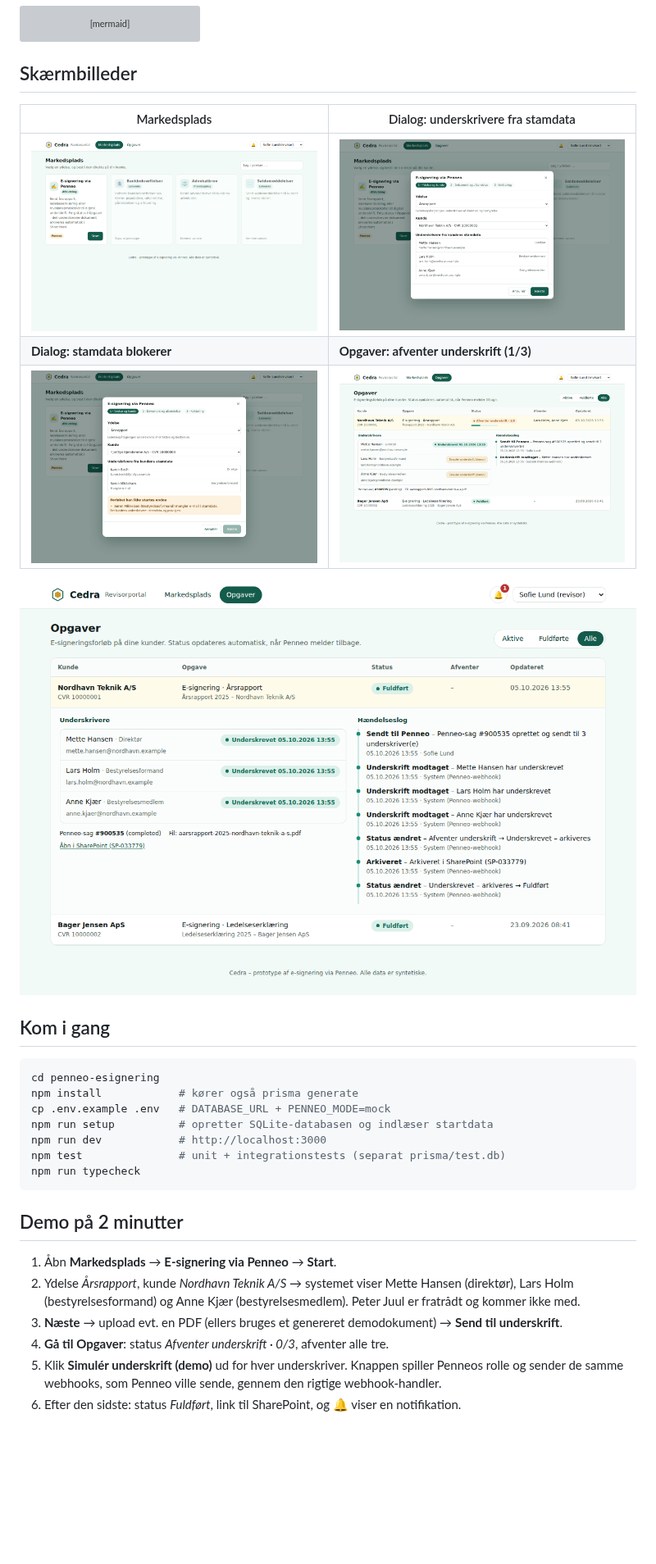
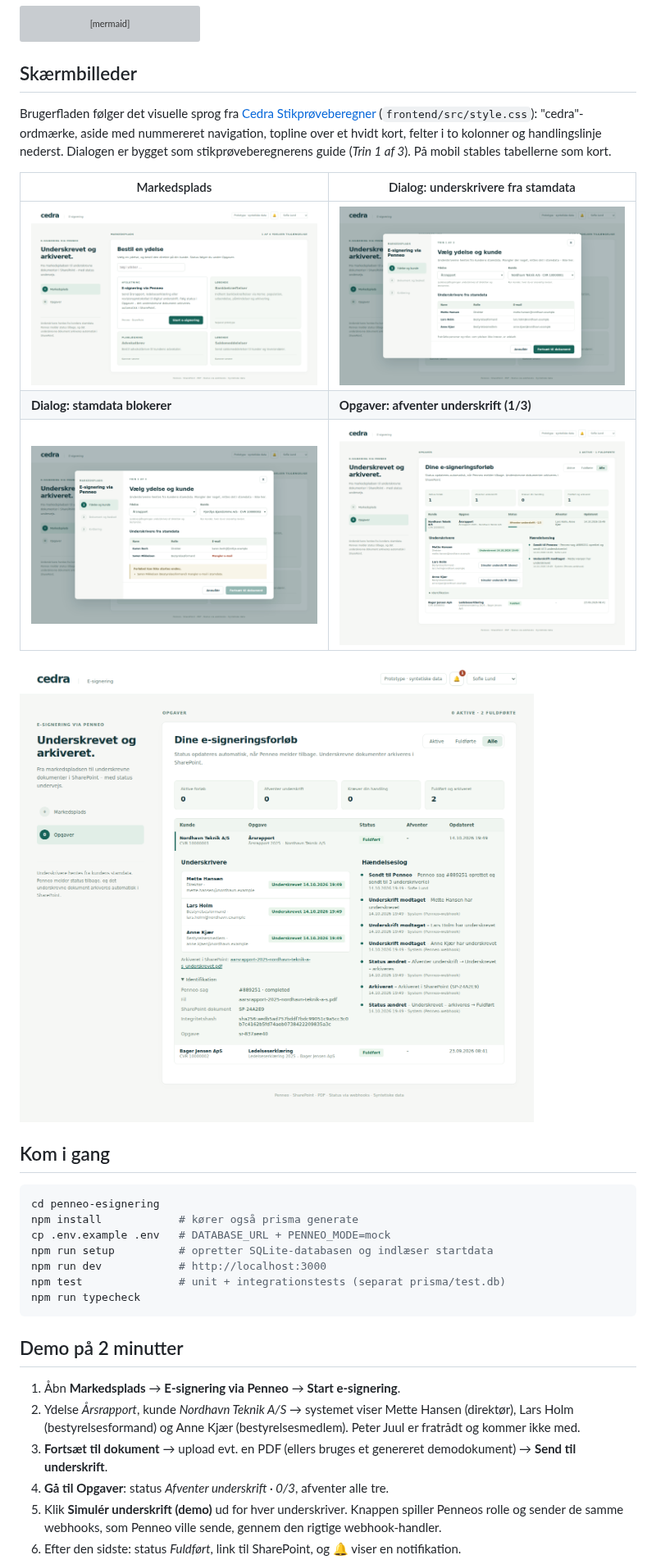
Before and after one commit to madkrig/test, a Markdown page: penneo-esignering/README.md, the part around the change. Shown at 82% size. GitHub-like rendering; pictures changed too: penneo-esignering/docs/screenshots/1-markedsplads.png, penneo-esignering/docs/screenshots/2-dialog-underskrivere.png, penneo-esignering/docs/screenshots/3-dialog-blokering.png; blank space fills up the shorter version; grey boxes are pictures that could not be loaded.

```diff
--- a/penneo-esignering/README.md
+++ b/penneo-esignering/README.md
@@ -29,6 +29,8 @@ sequenceDiagram
 
 ## Skærmbilleder
 
+Brugerfladen følger det visuelle sprog fra [Cedra Stikprøveberegner](https://github.com/madkrig/cedra-stikproeveberegner) (`frontend/src/style.css`): "cedra"-ordmærke, aside med nummereret navigation, topline over et hvidt kort, felter i to kolonner og handlingslinje nederst. Dialogen er bygget som stikprøveberegnerens guide (*Trin 1 af 3*). På mobil stables tabellerne som kort.
+
 | Markedsplads | Dialog: underskrivere fra stamdata |
 |---|---|
 | ![Markedsplads](docs/screenshots/1-markedsplads.png) | ![Dialog](docs/screenshots/2-dialog-underskrivere.png) |
@@ -51,9 +53,9 @@ npm run typecheck
 
 ## Demo på 2 minutter
 
-1. Åbn **Markedsplads** → **E-signering via Penneo** → **Start**.
+1. Åbn **Markedsplads** → **E-signering via Penneo** → **Start e-signering**.
 2. Ydelse *Årsrapport*, kunde *Nordhavn Teknik A/S* → systemet viser Mette Hansen (direktør), Lars Holm (bestyrelsesformand) og Anne Kjær (bestyrelsesmedlem). Peter Juul er fratrådt og kommer ikke med.
-3. **Næste** → upload evt. en PDF (ellers bruges et genereret demodokument) → **Send til underskrift**.
+3. **Fortsæt til dokument** → upload evt. en PDF (ellers bruges et genereret demodokument) → **Send til underskrift**.
 4. **Gå til Opgaver**: status *Afventer underskrift · 0/3*, afventer alle tre.
 5. Klik **Simulér underskrift (demo)** ud for hver underskriver. Knappen spiller Penneos rolle og sender de samme webhooks, som Penneo ville sende, gennem den rigtige webhook-handler.
 6. Efter den sidste: status *Fuldført*, link til SharePoint, og 🔔 viser en notifikation.
```
Also changed, not shown: 10 other files.
